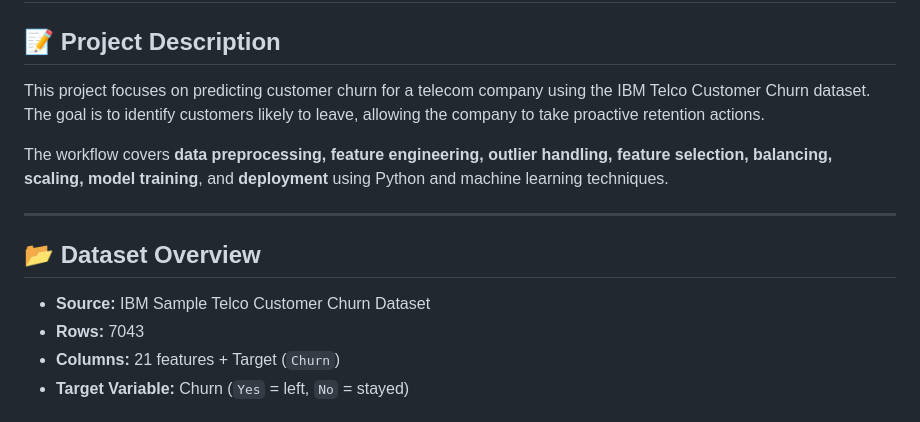
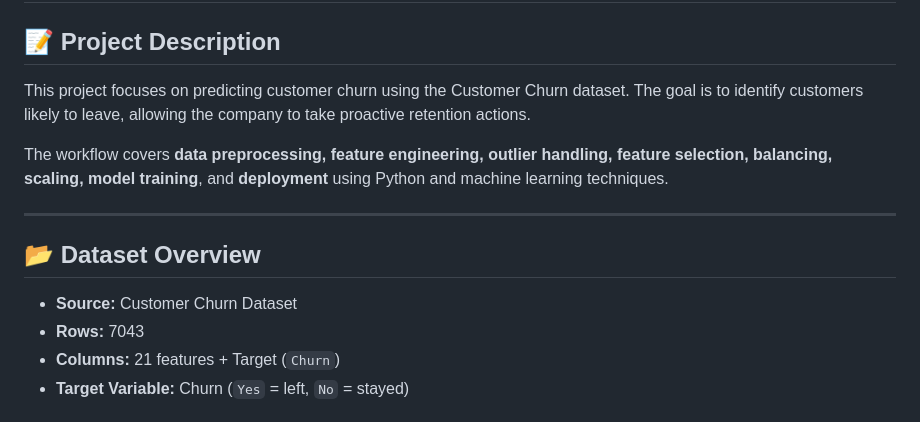
Before and after one commit to Venkey14300/Customer_Churn_Prediction_Using_Machine_Learning, a Markdown page: README.md, the part around the change. Drawn GitHub-style.

```diff
--- a/README.md
+++ b/README.md
@@ -5,7 +5,7 @@
 
 ## 📝 Project Description
 
-This project focuses on predicting customer churn for a telecom company using the IBM Telco Customer Churn dataset. The goal is to identify customers likely to leave, allowing the company to take proactive retention actions.
+This project focuses on predicting customer churn using the Customer Churn dataset. The goal is to identify customers likely to leave, allowing the company to take proactive retention actions.
 
 The workflow covers **data preprocessing, feature engineering, outlier handling, feature selection, balancing, scaling, model training**, and **deployment** using Python and machine learning techniques.
 
@@ -13,7 +13,7 @@ The workflow covers **data preprocessing, feature engineering, outlier handling,
 
 ## 📂 Dataset Overview
 
-* **Source:** IBM Sample Telco Customer Churn Dataset
+* **Source:** Customer Churn Dataset
 * **Rows:** 7043
 * **Columns:** 21 features + Target (`Churn`)
 * **Target Variable:** Churn (`Yes` = left, `No` = stayed)
```
